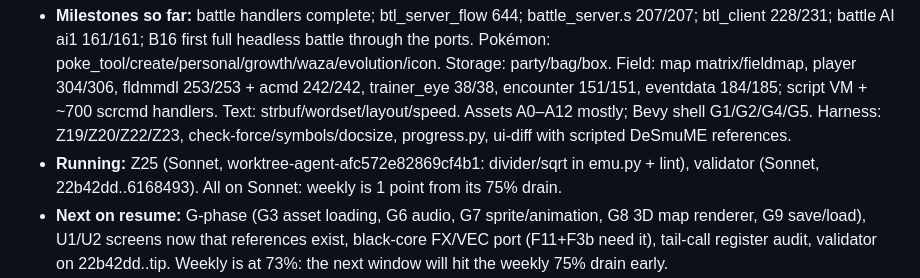
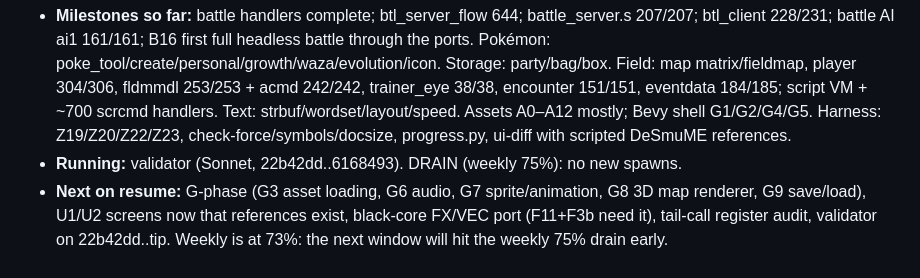
Before and after one commit to spencerlepine/black, a Markdown page: docs/migration/STATE.md, the part around the change. Drawn GitHub-style.

```diff
--- a/docs/migration/STATE.md
+++ b/docs/migration/STATE.md
@@ -20,7 +20,7 @@ _2026-10-15T09:19:31Z, commit 1338d50, `python3 -I tools/progress.py`._
 <!-- progress-table:end -->
 
 - **Milestones so far:** battle handlers complete; btl_server_flow 644; battle_server.s 207/207; btl_client 228/231; battle AI ai1 161/161; B16 first full headless battle through the ports. Pokémon: poke_tool/create/personal/growth/waza/evolution/icon. Storage: party/bag/box. Field: map matrix/fieldmap, player 304/306, fldmmdl 253/253 + acmd 242/242, trainer_eye 38/38, encounter 151/151, eventdata 184/185; script VM + ~700 scrcmd handlers. Text: strbuf/wordset/layout/speed. Assets A0–A12 mostly; Bevy shell G1/G2/G4/G5. Harness: Z19/Z20/Z22/Z23, check-force/symbols/docsize, progress.py, ui-diff with scripted DeSmuME references.
-- **Running:** Z25 (Sonnet, worktree-agent-afc572e82869cf4b1: divider/sqrt in emu.py + lint), validator (Sonnet, 22b42dd..6168493). All on Sonnet: weekly is 1 point from its 75% drain.
+- **Running:** validator (Sonnet, 22b42dd..6168493). DRAIN (weekly 75%): no new spawns.
 - **Next on resume:** G-phase (G3 asset loading, G6 audio, G7 sprite/animation, G8 3D map renderer, G9 save/load), U1/U2 screens now that references exist, black-core FX/VEC port (F11+F3b need it), tail-call register audit, validator on 22b42dd..tip. Weekly is at 73%: the next window will hit the weekly 75% drain early.
 - **Blocked:** none. B16 flake: B17 fixed `ro_snap` keying; 3/3 full black-battle suites green on main after merge (root cause not proven, OPEN.md).
 - **Usage guard:** DRAINING (weekly ORANGE 75%) since ~09:05Z — no new spawns; Z25, G3, validator finish and merge; then pause until the weekly reset: resume_at 2026-10-20 13:05Z (resume_cron "5 6 20 10 *", local time). Session 10%, extra usage 73% (unchanged).
```
Also changed, not shown: docs/migration/LOG.md (+2 -0 lines), 1 other file.
